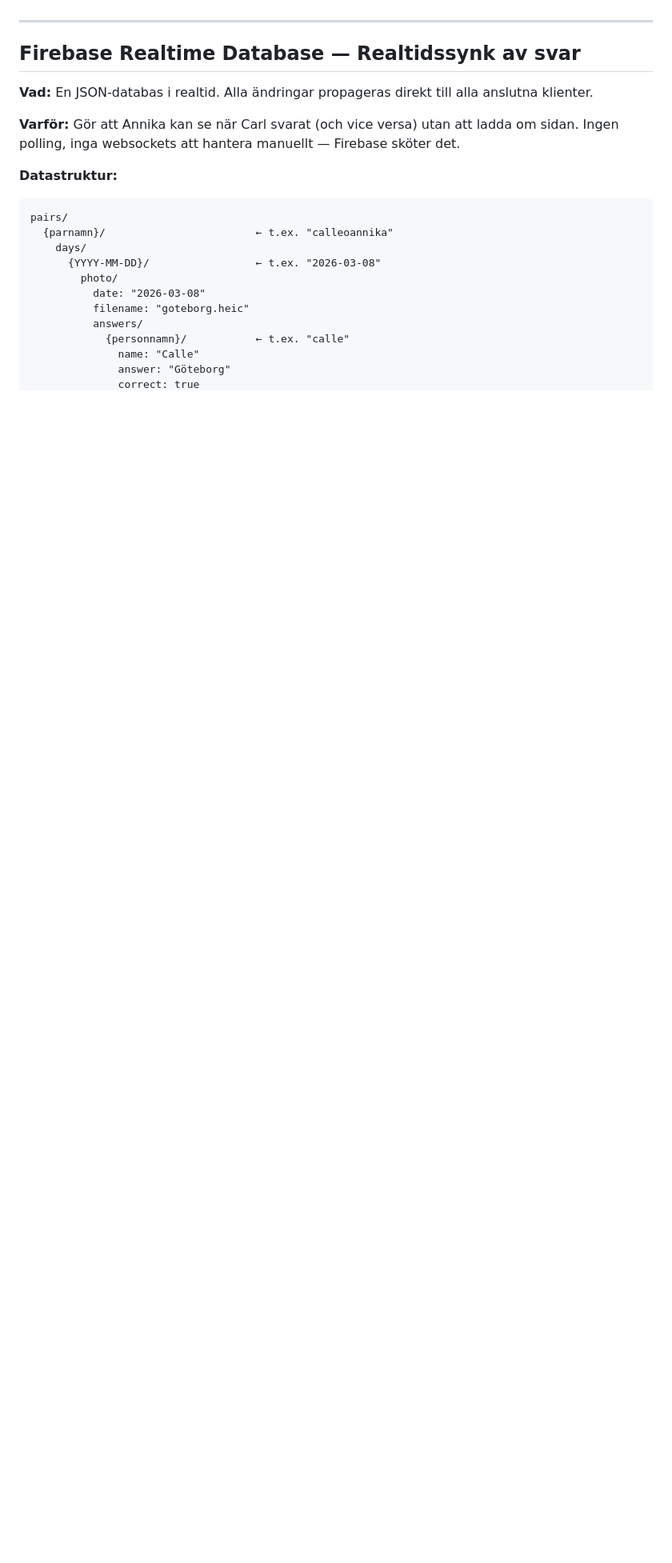
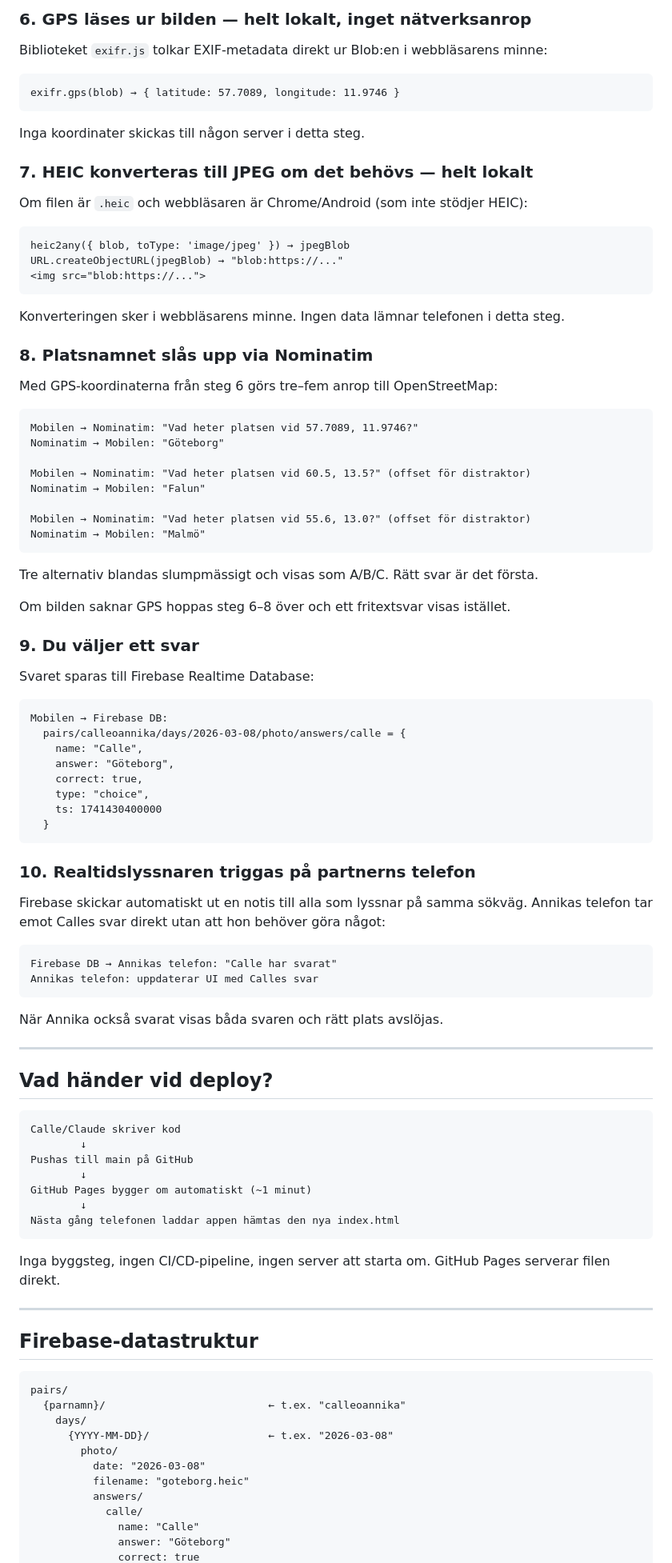
Before and after one commit to carlgerhardsson/karlek-och-narvaro, a Markdown page: ARCHITECTURE.md, the part around one of its changes. Shown at 80% size. GitHub-like rendering; blank space fills up the shorter version.

````diff
--- a/ARCHITECTURE.md
+++ b/ARCHITECTURE.md
@@ -56,24 +72,86 @@ En beskrivning av hur appen, Firebase och GitHub hänger ihop — hur data flöd
+### 6. GPS läses ur bilden — helt lokalt, inget nätverksanrop
+Biblioteket `exifr.js` tolkar EXIF-metadata direkt ur Blob:en i webbläsarens minne:
+```
+exifr.gps(blob) → { latitude: 57.7089, longitude: 11.9746 }
+```
+Inga koordinater skickas till någon server i detta steg.
+
+### 7. HEIC konverteras till JPEG om det behövs — helt lokalt
+Om filen är `.heic` och webbläsaren är Chrome/Android (som inte stödjer HEIC):
+```
+heic2any({ blob, toType: 'image/jpeg' }) → jpegBlob
+URL.createObjectURL(jpegBlob) → "blob:https://..."
+<img src="blob:https://...">
+```
+Konverteringen sker i webbläsarens minne. Ingen data lämnar telefonen i detta steg.
+
+### 8. Platsnamnet slås upp via Nominatim
+Med GPS-koordinaterna från steg 6 görs tre–fem anrop till OpenStreetMap:
+```
+Mobilen → Nominatim: "Vad heter platsen vid 57.7089, 11.9746?"
+Nominatim → Mobilen: "Göteborg"
+
+Mobilen → Nominatim: "Vad heter platsen vid 60.5, 13.5?" (offset för distraktor)
+Nominatim → Mobilen: "Falun"
+
+Mobilen → Nominatim: "Vad heter platsen vid 55.6, 13.0?" (offset för distraktor)
+Nominatim → Mobilen: "Malmö"
+```
+Tre alternativ blandas slumpmässigt och visas som A/B/C. Rätt svar är det första.
+
+Om bilden saknar GPS hoppas steg 6–8 över och ett fritextsvar visas istället.
+
+### 9. Du väljer ett svar
+Svaret sparas till Firebase Realtime Database:
+```
+Mobilen → Firebase DB:
+  pairs/calleoannika/days/2026-03-08/photo/answers/calle = {
+    name: "Calle",
+    answer: "Göteborg",
+    correct: true,
+    type: "choice",
+    ts: 1741430400000
+  }
+```
+
+### 10. Realtidslyssnaren triggas på partnerns telefon
+Firebase skickar automatiskt ut en notis till alla som lyssnar på samma sökväg. Annikas telefon tar emot Calles svar direkt utan att hon behöver göra något:
+```
+Firebase DB → Annikas telefon: "Calle har svarat"
+Annikas telefon: uppdaterar UI med Calles svar
+```
+När Annika också svarat visas båda svaren och rätt plats avslöjas.
 
 ---
 
-## Firebase Realtime Database — Realtidssynk av svar
+## Vad händer vid deploy?
 
-**Vad:** En JSON-databas i realtid. Alla ändringar propageras direkt till alla anslutna klienter.
+```
+Calle/Claude skriver kod
+        ↓
+Pushas till main på GitHub
+        ↓
+GitHub Pages bygger om automatiskt (~1 minut)
+        ↓
+Nästa gång telefonen laddar appen hämtas den nya index.html
+```
 
-**Varför:** Gör att Annika kan se när Carl svarat (och vice versa) utan att ladda om sidan. Ingen polling, inga websockets att hantera manuellt — Firebase sköter det.
+Inga byggsteg, ingen CI/CD-pipeline, ingen server att starta om. GitHub Pages serverar filen direkt.
 
-**Datastruktur:**
+---
+
+## Firebase-datastruktur
 
 ```
 pairs/
-  {parnamn}/                        ← t.ex. "calleoannika"
+  {parnamn}/                          ← t.ex. "calleoannika"
     days/
-      {YYYY-MM-DD}/                 ← t.ex. "2026-03-08"
+      {YYYY-MM-DD}/                   ← t.ex. "2026-03-08"
         photo/
           date: "2026-03-08"
           filename: "goteborg.heic"
           answers/
-            {personnamn}/           ← t.ex. "calle"
+            calle/
               name: "Calle"
               answer: "Göteborg"
               correct: true
````
Also changed, not shown: other parts of ARCHITECTURE.md (+84 -138 lines).
